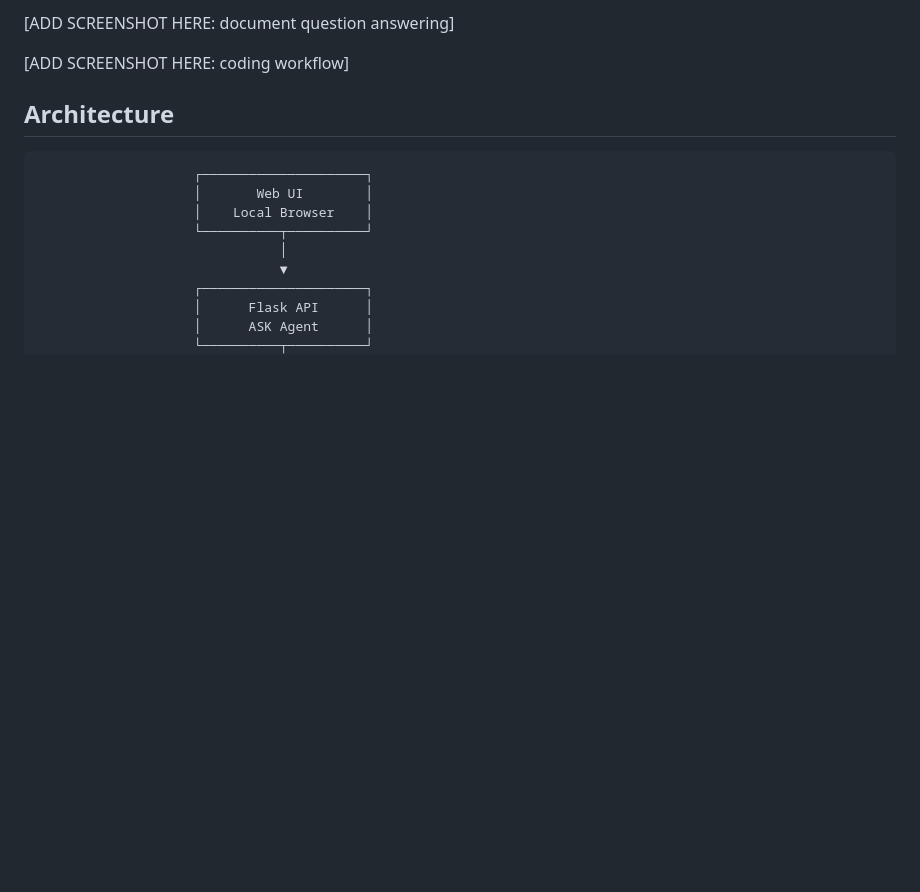
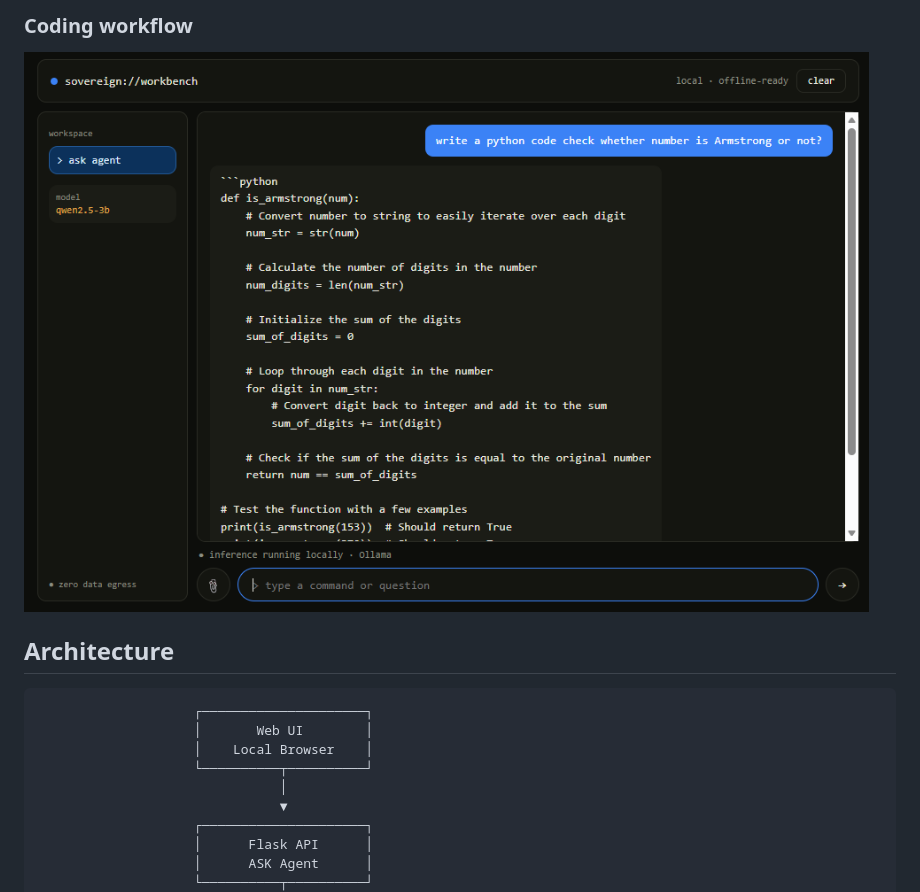
Before and after one commit to raman-codesX/Sovereign-Agentic-AI-Workbench, a Markdown page: README.md, the part around one of its changes. GitHub-like rendering; blank space fills up the shorter version.

```diff
--- a/README.md
+++ b/README.md
@@ -41,7 +43,6 @@ Live demo: none yet.
 
-[ADD SCREENSHOT HERE: document question answering]
-
-[ADD SCREENSHOT HERE: coding workflow]
+### Coding workflow
+![ASK generating Python code](docs/screenshots/coding.png)
 
 ## Architecture
 
```
Also changed, not shown: other parts of README.md (+4 -2 lines).
